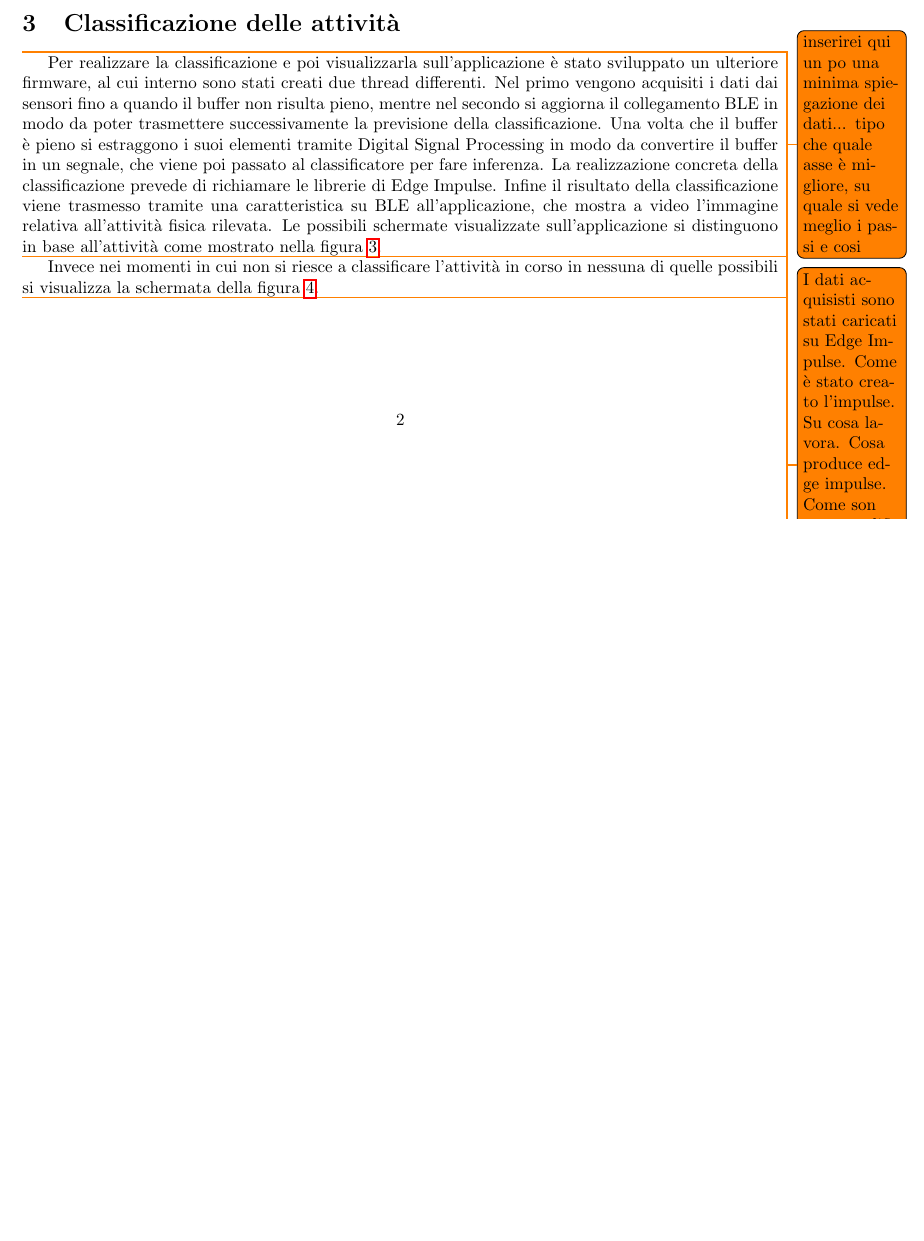
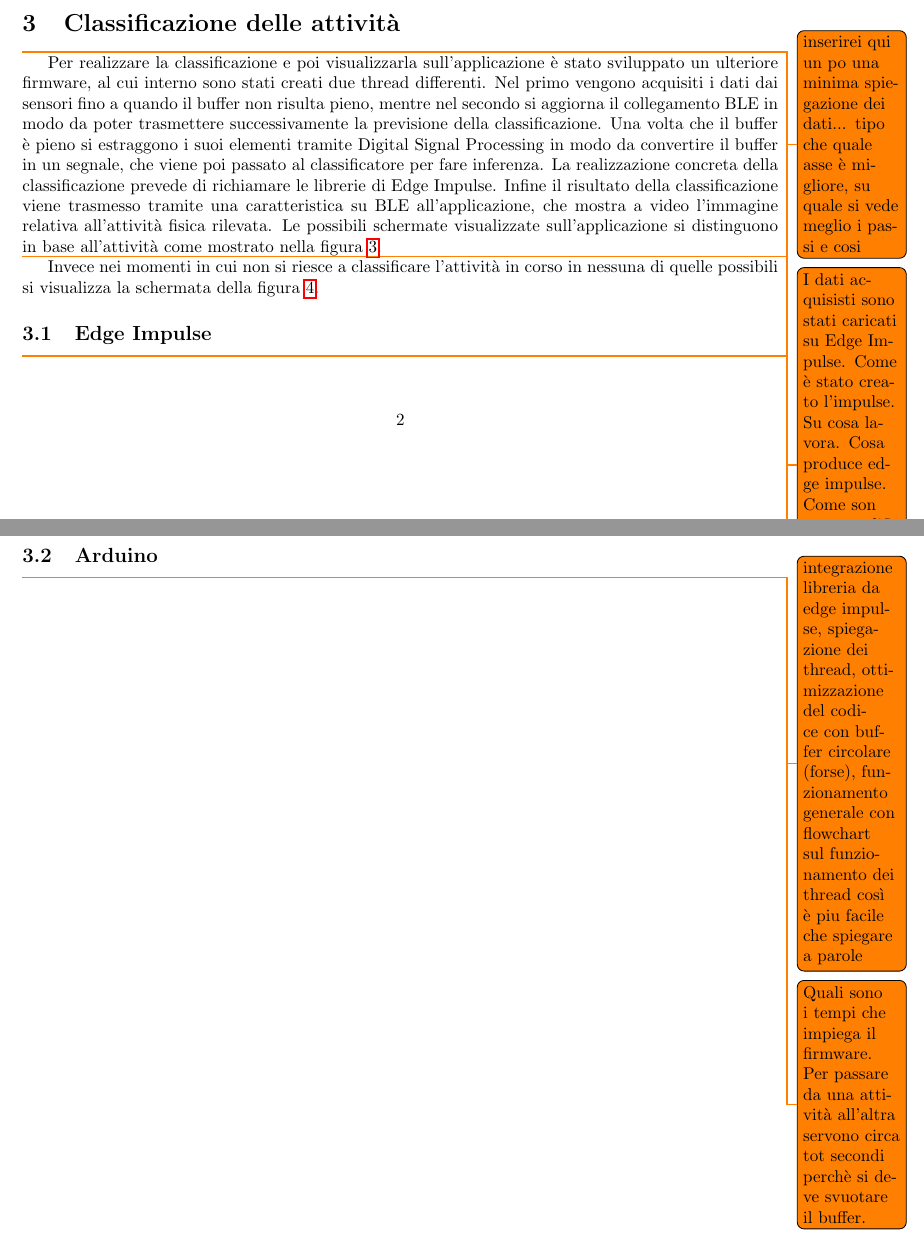
Before and after one commit to DavideSalvetti/arduino_activity_classification, a LaTeX thesis (doc/report.tex, which reads doc/TextFiles/doc.tex): part of page 3 of 5 before the commit and two parts of pages 3 and 4 of 6 after it, the two joined at a grey line, cut so that both start at the same text, the shorter picture padded with empty space. Compiled offline with pdfLaTeX.

Commit message:
small fix

```diff
--- a/doc/TextFiles/doc.tex
+++ b/doc/TextFiles/doc.tex
@@ -74,4 +73,11 @@ Invece nei momenti in cui non si riesce a classificare l'attività in corso in n
 	\label{fig:attesa}
 \end{figure}
 
+
+\subsection{Edge Impulse}
+\todo{spiegazione framework, inserimento dati, suddivisione in training e test, foto dashboard, parametri di allenamento e risultati}
+
+\subsection{Arduino}
+\todo{integrazione libreria da edge impulse, spiegazione dei thread, ottimizzazione del codice con buffer circolare (forse), funzionamento generale con flowchart sul funzionamento dei thread così è piu facile che spiegare a parole}
+
 \todo{Quali sono i tempi che impiega il firmware. Per passare da una attività all'altra servono circa tot secondi perchè si deve svuotare il buffer.}
```
Also changed, not shown: doc/TextFiles/doc.tex (1 more changed lines).
